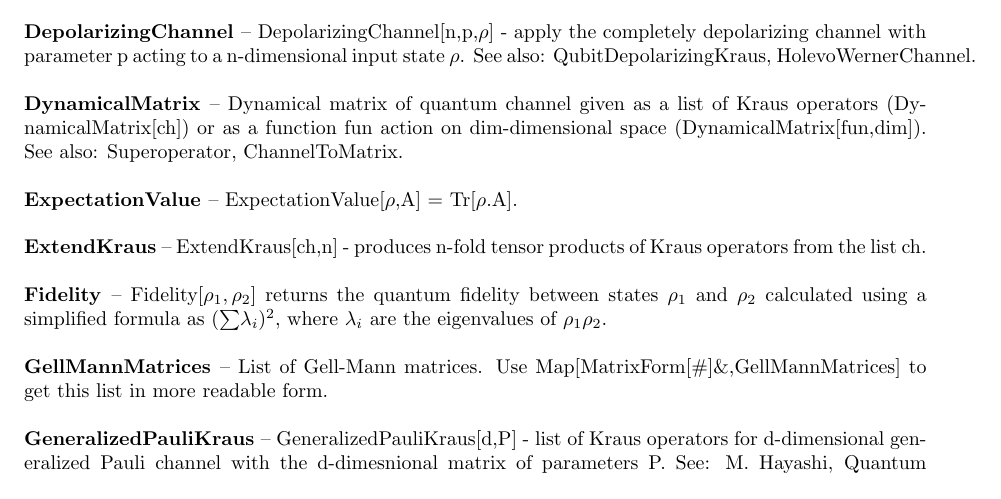
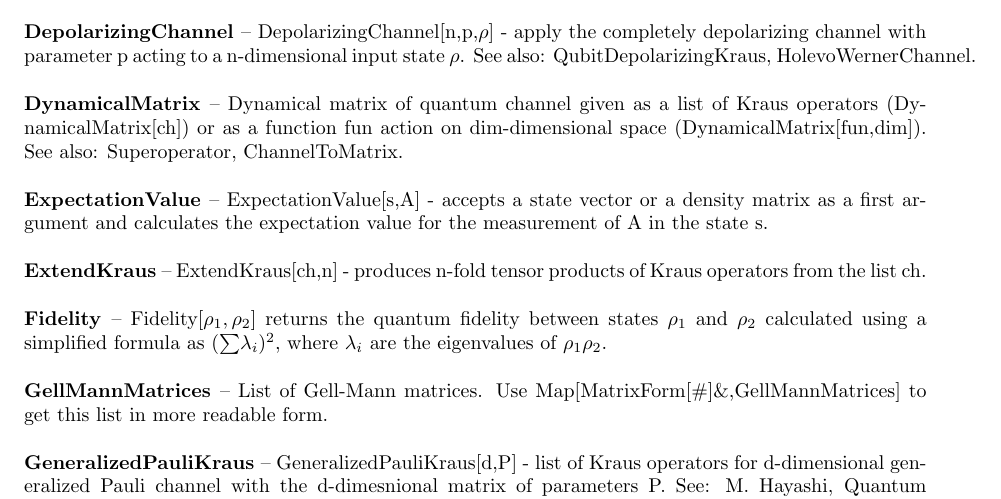
Before and after one commit to jmiszczak/qi, a LaTeX paper (doc/qi_usage.tex): part of page 2 of 8, cut so that both start at the same text. Compiled offline with pdfLaTeX.

Commit message:
documentation sync

```diff
--- a/doc/qi_usage.tex
+++ b/doc/qi_usage.tex
@@ -38,7 +38,7 @@ package is focused on geometrical aspects of quantum information theory.\end{abs
 
 \textbf{$ \text{DynamicalMatrix} $ }-- Dynamical matrix of quantum channel given as a list of Kraus operators (DynamicalMatrix[ch]) or as a function fun action on dim-dimensional space (DynamicalMatrix[fun,dim]). See also: Superoperator, ChannelToMatrix.$  $\\
 
-\textbf{$ \text{ExpectationValue} $ }-- ExpectationValue[$\rho $,A] = Tr[$\rho $.A].$  $\\
+\textbf{$ \text{ExpectationValue} $ }-- ExpectationValue[s,A] - accepts a state vector or a density matrix as a first argument and calculates the expectation value for the measurement of A in the state s.$  $\\
 
 \textbf{$ \text{ExtendKraus} $ }-- ExtendKraus[ch,n] - produces n-fold tensor products of Kraus operators from the list ch.$  $\\
 
```
